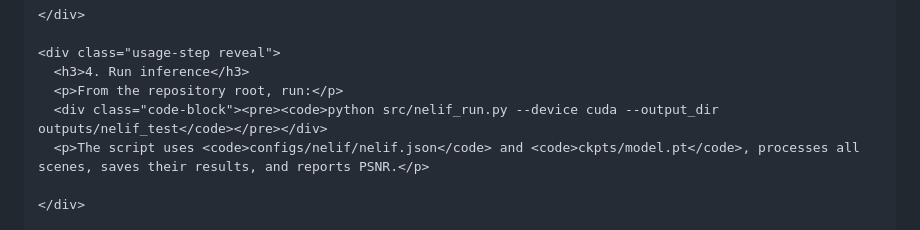
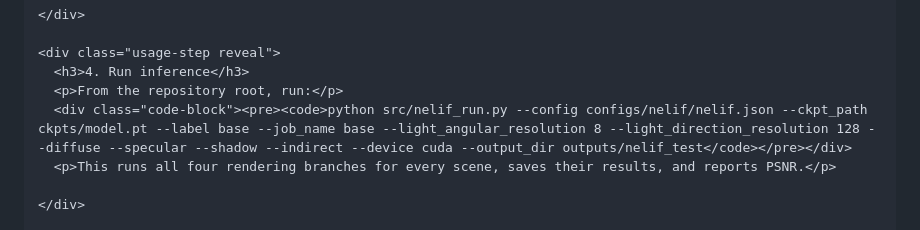
Before and after one commit to GensokyoLover/NeLiF-Neural-Lighting-Function-Generation-for-Indoor-Rendering, a Markdown page: docs/index.md, the part around the change. Drawn GitHub-style.

```diff
--- a/docs/index.md
+++ b/docs/index.md
@@ -762,8 +762,8 @@ python -m zipfile -e downloads/light.zip downloads/light_unpacked</code></pre></
     <div class="usage-step reveal">
       <h3>4. Run inference</h3>
       <p>From the repository root, run:</p>
-      <div class="code-block"><pre><code>python src/nelif_run.py --device cuda --output_dir outputs/nelif_test</code></pre></div>
-      <p>The script uses <code>configs/nelif/nelif.json</code> and <code>ckpts/model.pt</code>, processes all scenes, saves their results, and reports PSNR.</p>
+      <div class="code-block"><pre><code>python src/nelif_run.py --config configs/nelif/nelif.json --ckpt_path ckpts/model.pt --label base --job_name base --light_angular_resolution 8 --light_direction_resolution 128 --diffuse --specular --shadow --indirect --device cuda --output_dir outputs/nelif_test</code></pre></div>
+      <p>This runs all four rendering branches for every scene, saves their results, and reports PSNR.</p>
 
     </div>
 
```
Also changed, not shown: README.md (+8 -2 lines).
